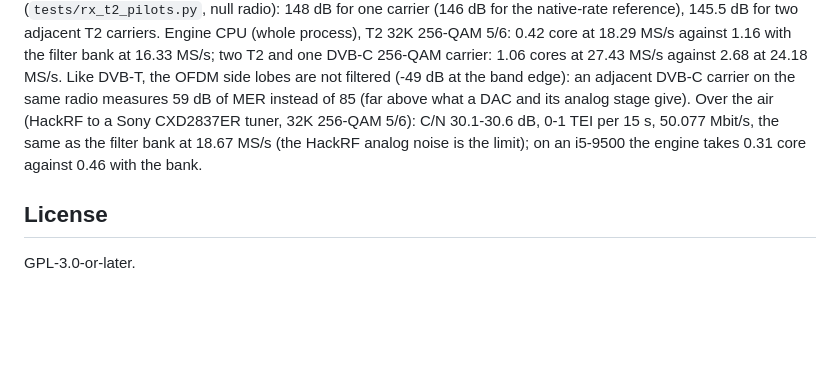
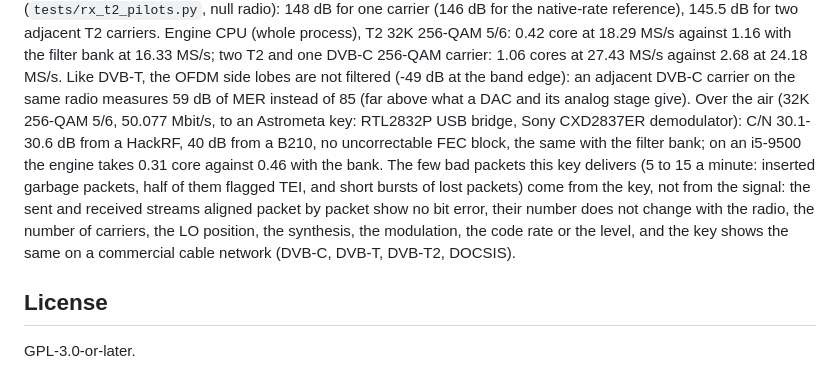
Before and after one commit to TrusterBSW/DVB-Tx, a Markdown page: README.md, the part around the change. Drawn GitHub-style; blank space fills up the shorter version.

```diff
--- a/README.md
+++ b/README.md
@@ -276,9 +276,14 @@ for two adjacent T2 carriers. Engine CPU (whole process), T2 32K 256-QAM 5/6: 0.
 1.16 with the filter bank at 16.33 MS/s; two T2 and one DVB-C 256-QAM carrier: 1.06 cores at 27.43 MS/s against
 2.68 at 24.18 MS/s. Like DVB-T, the OFDM side lobes are not filtered (-49 dB at the band edge): an adjacent DVB-C
 carrier on the same radio measures 59 dB of MER instead of 85 (far above what a DAC and its analog stage give).
-Over the air (HackRF to a Sony CXD2837ER tuner, 32K 256-QAM 5/6): C/N 30.1-30.6 dB, 0-1 TEI per 15 s, 50.077
-Mbit/s, the same as the filter bank at 18.67 MS/s (the HackRF analog noise is the limit); on an i5-9500 the engine
-takes 0.31 core against 0.46 with the bank.
+Over the air (32K 256-QAM 5/6, 50.077 Mbit/s, to an Astrometa key: RTL2832P USB bridge, Sony CXD2837ER
+demodulator): C/N 30.1-30.6 dB from a HackRF, 40 dB from a B210, no uncorrectable FEC block, the same with the
+filter bank; on an i5-9500 the engine takes 0.31 core against 0.46 with the bank. The few bad packets this key
+delivers (5 to 15 a minute: inserted garbage packets, half of them flagged TEI, and short bursts of lost packets)
+come from the key, not from the signal: the sent and received streams aligned packet by packet show no bit error,
+their number does not change with the radio, the number of carriers, the LO position, the synthesis, the
+modulation, the code rate or the level, and the key shows the same on a commercial cable network (DVB-C, DVB-T,
+DVB-T2, DOCSIS).
 
 ## License
 
```
Also changed, not shown: README.fr.md (+9 -4 lines).
